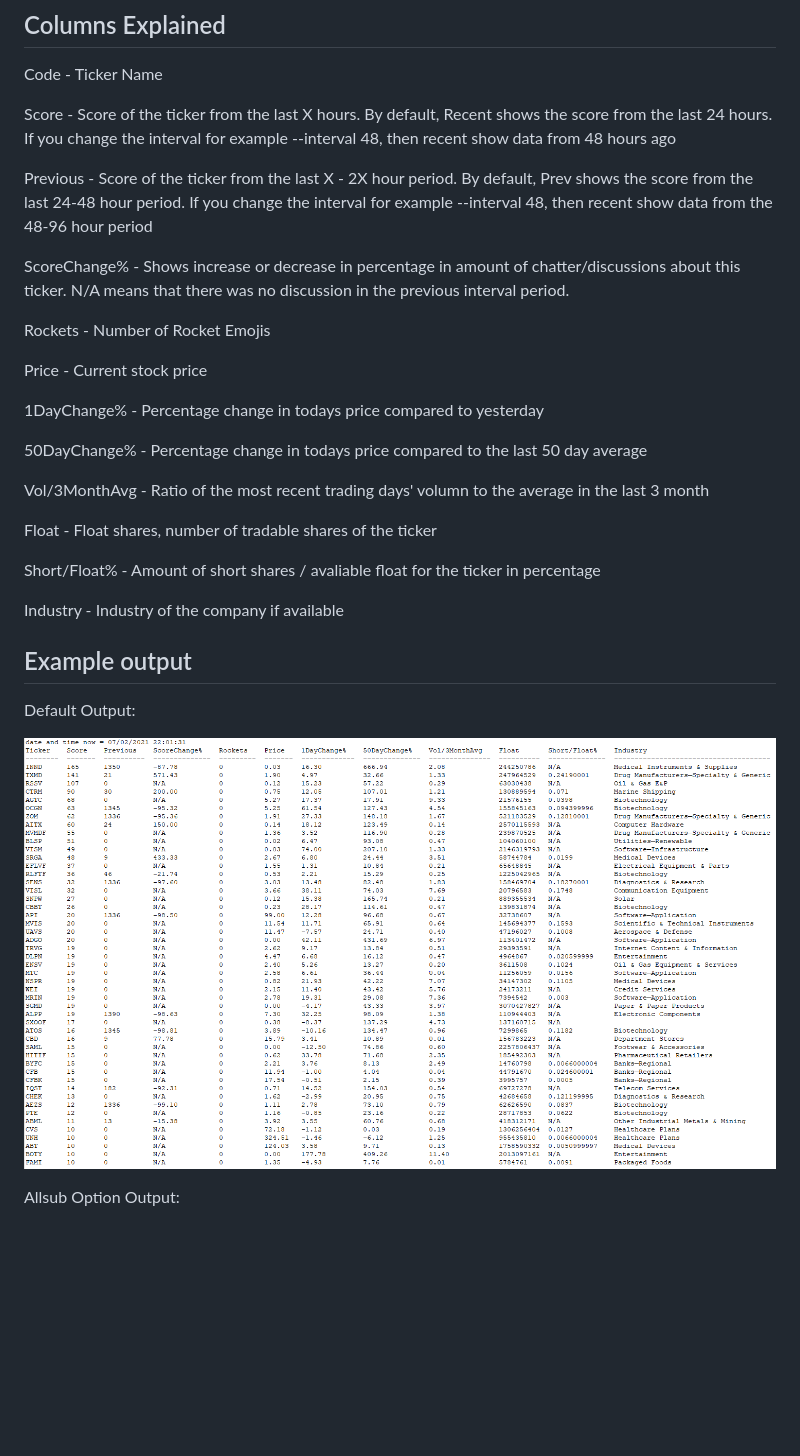
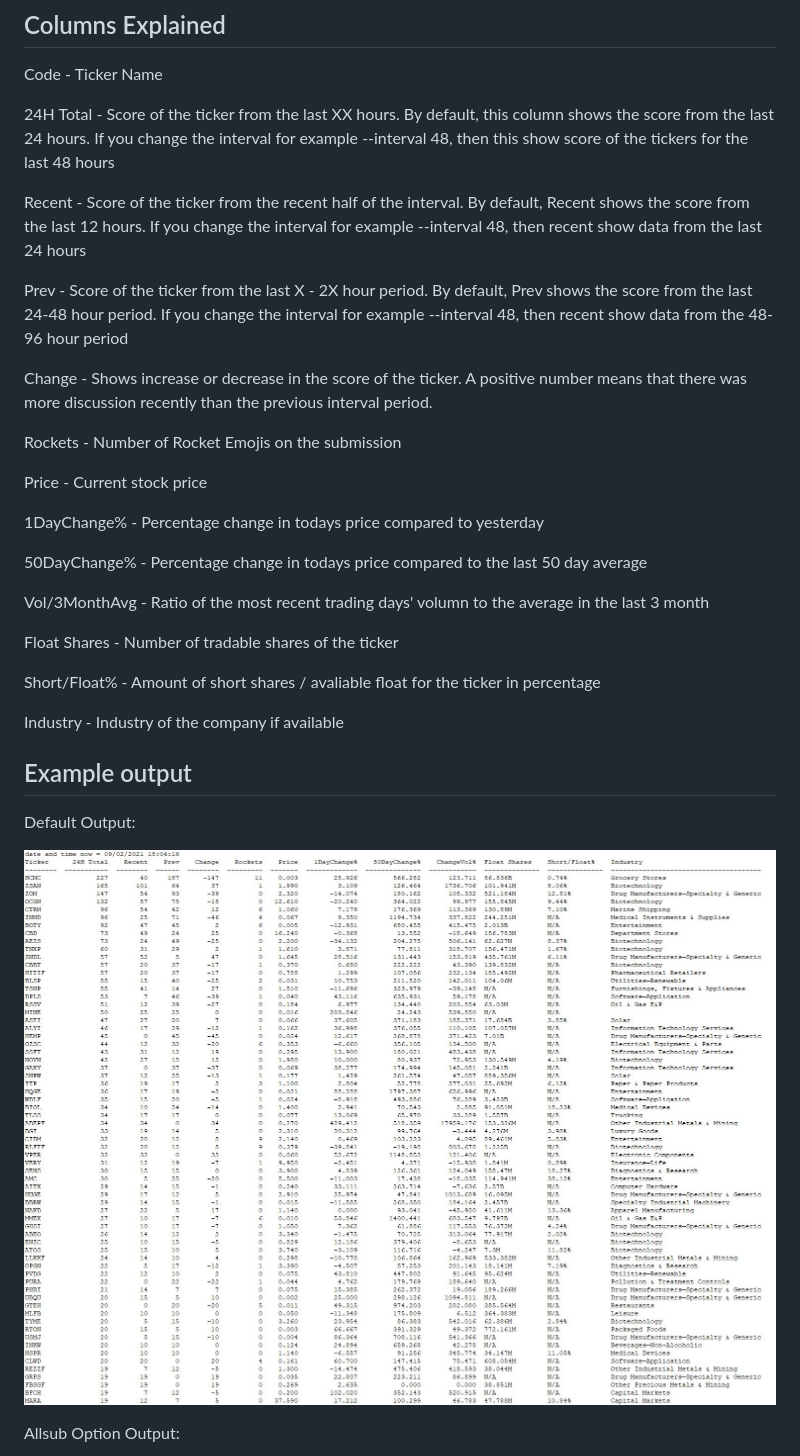
Before and after one commit to kaito1410/AutoDD_Rev2, a Markdown page: README.md, the part around the change printed below. GitHub-like rendering; pictures changed too: default_table.JPG; blank space fills up the shorter version.

Commit message:
bug fix updated readme

```diff
--- a/README.md
+++ b/README.md
@@ -70,13 +70,15 @@ For Advanced Users:
 
 Code - Ticker Name
 
-Score - Score of the ticker from the last X hours. By default, Recent shows the score from the last 24 hours. If you change the interval for example --interval 48, then recent show data from 48 hours ago
+24H Total - Score of the ticker from the last XX hours. By default, this column shows the score from the last 24 hours. If you change the interval for example --interval 48, then this show score of the tickers for the last 48 hours
 
-Previous - Score of the ticker from the last X - 2X hour period. By default, Prev shows the score from the last 24-48 hour period. If you change the interval for example --interval 48, then recent show data from the 48-96 hour period
+Recent - Score of the ticker from the recent half of the interval. By default, Recent shows the score from the last 12 hours. If you change the interval for example --interval 48, then recent show data from the last 24 hours
 
-ScoreChange% - Shows increase or decrease in percentage in amount of chatter/discussions about this ticker. N/A means that there was no discussion in the previous interval period.
+Prev - Score of the ticker from the last X - 2X hour period. By default, Prev shows the score from the last 24-48 hour period. If you change the interval for example --interval 48, then recent show data from the 48-96 hour period
 
-Rockets - Number of Rocket Emojis
+Change - Shows increase or decrease in the score of the ticker. A positive number means that there was more discussion recently than the previous interval period.
+
+Rockets - Number of Rocket Emojis on the submission
 
 Price - Current stock price
 
@@ -86,7 +88,7 @@ Price - Current stock price
 
 Vol/3MonthAvg - Ratio of the most recent trading days' volumn to the average in the last 3 month
 
-Float - Float shares, number of tradable shares of the ticker
+Float Shares - Number of tradable shares of the ticker
 
 Short/Float% - Amount of short shares / avaliable float for the ticker in percentage
 
@@ -96,7 +98,7 @@ Industry - Industry of the company if available
 
 Default Output:
 
-![Alt text](default_table.PNG?raw=true "Title")
+![Alt text](default_table.JPG?raw=true "Title")
 
 Allsub Option Output:
 
```
Also changed, not shown: other parts of README.md (+24 -11 lines), 2 other files.
